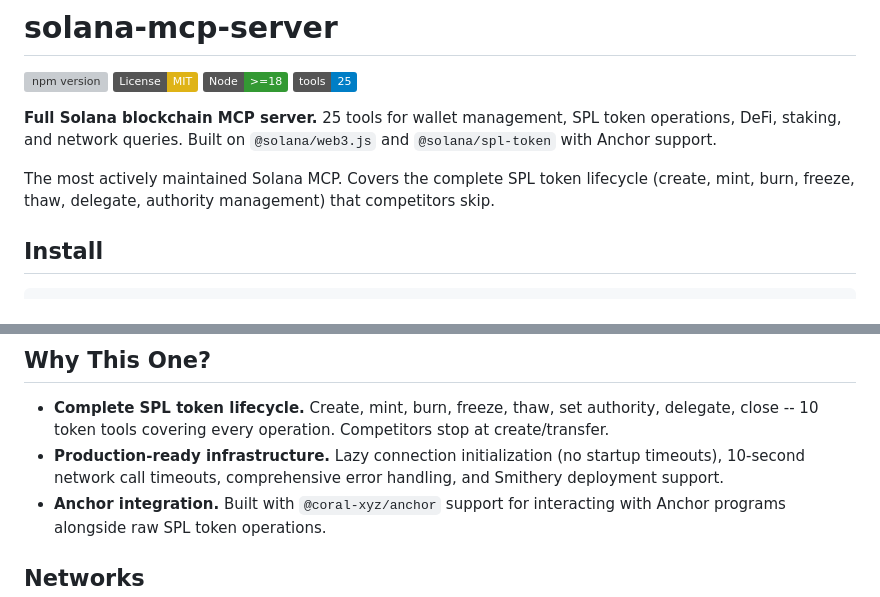
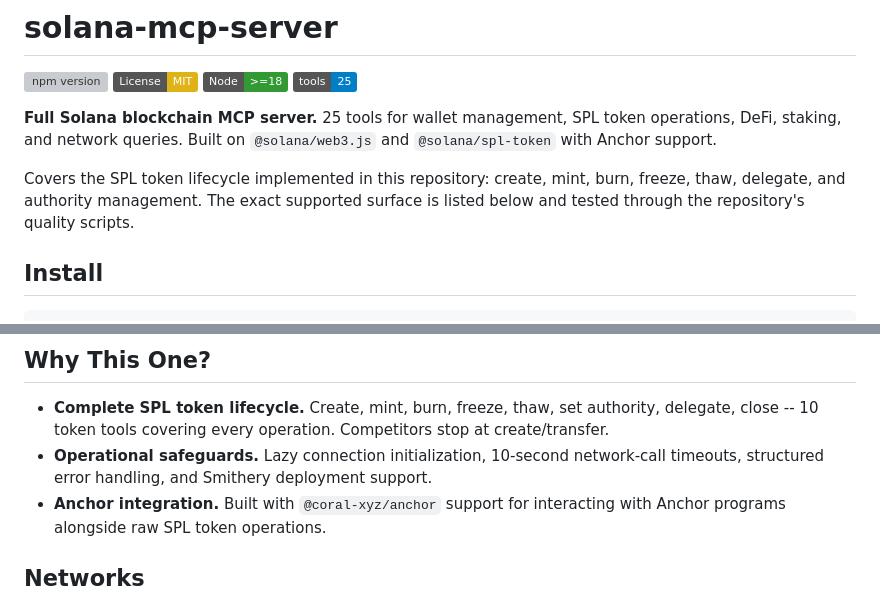
Before and after one commit to ExpertVagabond/solana-mcp-server, a Markdown page: README.md, 2 parts joined by grey strips. Rendered like a GitHub page; badges without logos; grey boxes are pictures that could not be loaded.

Commit message:
docs: replace comparative claims with verifiable capabilities

```diff
--- a/README.md
+++ b/README.md
@@ -7,7 +7,7 @@
 
 **Full Solana blockchain MCP server.** 25 tools for wallet management, SPL token operations, DeFi, staking, and network queries. Built on `@solana/web3.js` and `@solana/spl-token` with Anchor support.
 
-The most actively maintained Solana MCP. Covers the complete SPL token lifecycle (create, mint, burn, freeze, thaw, delegate, authority management) that competitors skip.
+Covers the SPL token lifecycle implemented in this repository: create, mint, burn, freeze, thaw, delegate, and authority management. The exact supported surface is listed below and tested through the repository's quality scripts.
 
 ## Install
 
@@ -100,7 +100,7 @@ Add to your MCP config (`claude_desktop_config.json` or `~/.mcp.json`):
 ## Why This One?
 
 - **Complete SPL token lifecycle.** Create, mint, burn, freeze, thaw, set authority, delegate, close -- 10 token tools covering every operation. Competitors stop at create/transfer.
-- **Production-ready infrastructure.** Lazy connection initialization (no startup timeouts), 10-second network call timeouts, comprehensive error handling, and Smithery deployment support.
+- **Operational safeguards.** Lazy connection initialization, 10-second network-call timeouts, structured error handling, and Smithery deployment support.
 - **Anchor integration.** Built with `@coral-xyz/anchor` support for interacting with Anchor programs alongside raw SPL token operations.
 
 ## Networks
```
